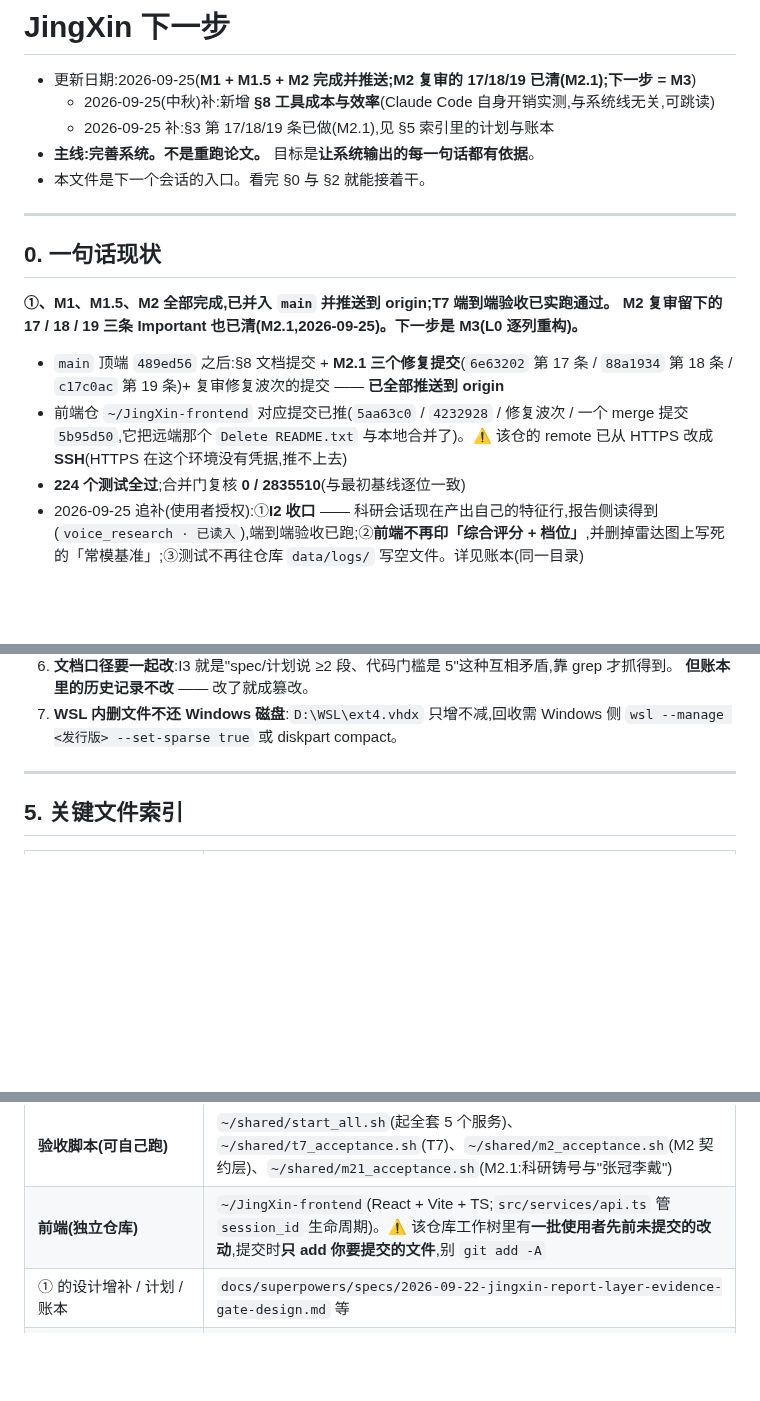
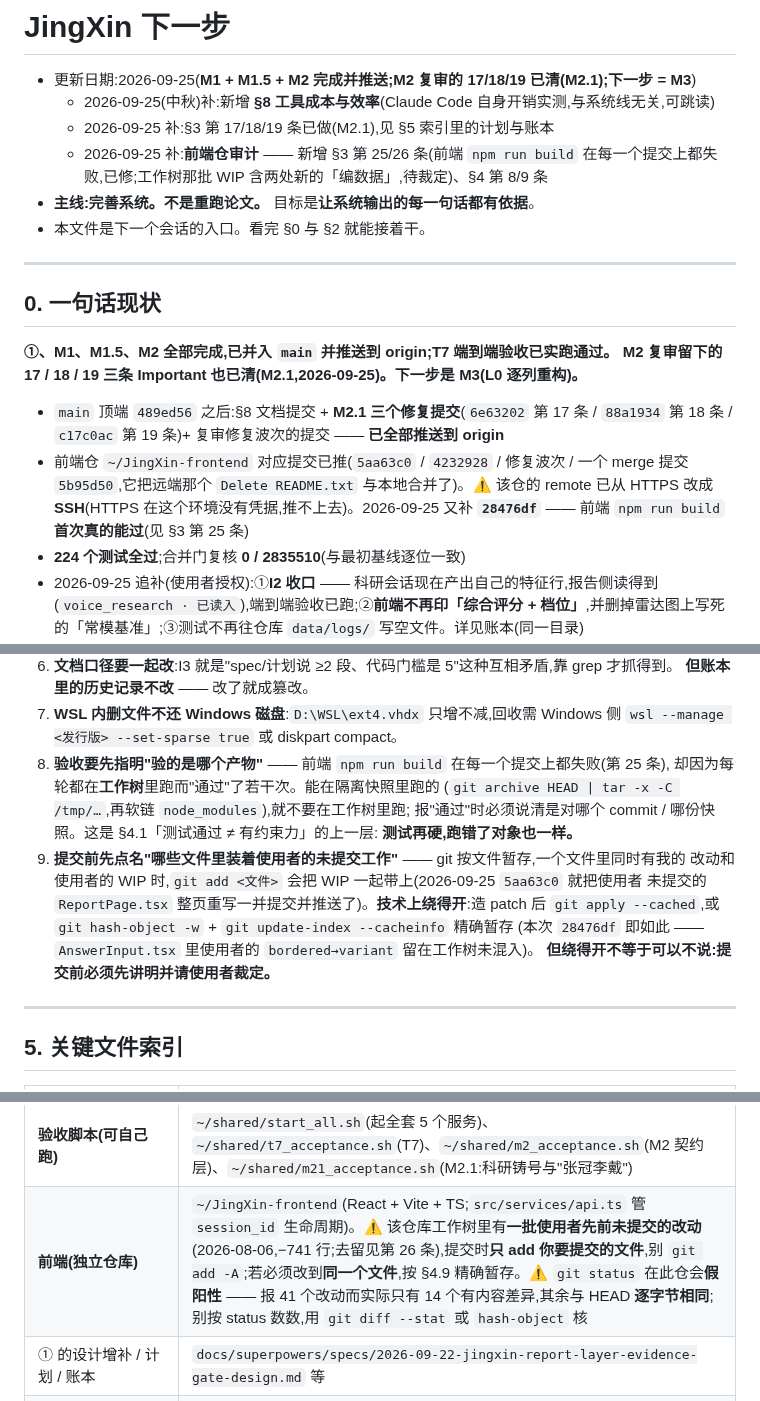
Before and after one commit to huihuibuhui227-svg/JingXin, a Markdown page: docs/下一步.md, 3 parts joined by grey strips. Rendered like a GitHub page; blank space fills up the shorter version.

Commit message:
docs: 前端仓审计记账 —— npm run build 从未成功(已修 28476df);工作树 WIP 含两处「编数据」
§3 新增第 25/26 条,§4 新增第 8/9 条,§0 与 §5 口径同步。

第 25 条(已修):`npm run build` = `tsc && vite build`,而 `tsc` 在**每一个提交上都失败**
—— `AnswerInput` 把 `onSpeechToText` 定为必填,`ResearchAssessment` 不传,而这两个文件
自 initial commit 起没被任何提交改过。`vite dev`/`vite build` 不做类型检查,所以应用照跑、
`dist` 照出,只有串联的 `tsc` 会红;历史上若干次「npm run build 通过」实际跑在工作树上,
而工作树里恰好有未提交改动把这个错盖住了。已由前端仓 `28476df` 修复并推送,隔离快照实测
`tsc` exit=0、`vite build` 成功。

第 26 条(待裁定):工作树那批 2026-08-06 的未提交改动(−741 行)含两处 HEAD 上不存在的新「编数据」
—— `AssessmentPage.tsx` 写死的实时指标、`useAssessment.ts` 注入会持久化的合成 `evaluationResult`
(被 `ReportPage` 的 store 短路接住)。原样提交会推翻 f11acb3 / 16964fe / M2.1 的一部分。

第 8/9 条是这轮真正要带走的:验收先指明「验的是哪个产物」;提交前先点名
「哪些文件里装着使用者的未提交工作」,并写明技术上如何精确暂存(本次 28476df 的做法)。

⚠️ 本提交只动这一个文件;不入账的历史记录未改(§4.6)。

```diff
--- a/docs/下一步.md
+++ b/docs/下一步.md
@@ -3,6 +3,7 @@
 - 更新日期:2026-09-25(**M1 + M1.5 + M2 完成并推送;M2 复审的 17/18/19 已清(M2.1);下一步 = M3**)
   - 2026-09-25(中秋)补:新增 **§8 工具成本与效率**(Claude Code 自身开销实测,与系统线无关,可跳读)
   - 2026-09-25 补:§3 第 17/18/19 条已做(M2.1),见 §5 索引里的计划与账本
+  - 2026-09-25 补:**前端仓审计** —— 新增 §3 第 25/26 条(前端 `npm run build` 在每一个提交上都失败,已修;工作树那批 WIP 含两处新的「编数据」,待裁定)、§4 第 8/9 条
 - **主线:完善系统。不是重跑论文。** 目标是**让系统输出的每一句话都有依据**。
 - 本文件是下一个会话的入口。看完 §0 与 §2 就能接着干。
 
@@ -14,7 +15,7 @@
 M2 复审留下的 17 / 18 / 19 三条 Important 也已清(M2.1,2026-09-25)。下一步是 M3(L0 逐列重构)。**
 
 - `main` 顶端 `489ed56` 之后:§8 文档提交 + **M2.1 三个修复提交**(`6e63202` 第 17 条 / `88a1934` 第 18 条 / `c17c0ac` 第 19 条)+ 复审修复波次的提交 —— **已全部推送到 origin**
-- 前端仓 `~/JingXin-frontend` 对应提交已推(`5aa63c0` / `4232928` / 修复波次 / 一个 merge 提交 `5b95d50`,它把远端那个 `Delete README.txt` 与本地合并了)。⚠️ 该仓的 remote 已从 HTTPS 改成 **SSH**(HTTPS 在这个环境没有凭据,推不上去)
+- 前端仓 `~/JingXin-frontend` 对应提交已推(`5aa63c0` / `4232928` / 修复波次 / 一个 merge 提交 `5b95d50`,它把远端那个 `Delete README.txt` 与本地合并了)。⚠️ 该仓的 remote 已从 HTTPS 改成 **SSH**(HTTPS 在这个环境没有凭据,推不上去)。2026-09-25 又补 **`28476df`** —— 前端 `npm run build` **首次真的能过**(见 §3 第 25 条)
 - **224 个测试全过**;合并门复核 **0 / 2835510**(与最初基线逐位一致)
 - 2026-09-25 追补(使用者授权):①**I2 收口** —— 科研会话现在产出自己的特征行,报告侧读得到(`voice_research · 已读入`),端到端验收已跑;②**前端不再印「综合评分 + 档位」**,并删掉雷达图上写死的「常模基准」;③测试不再往仓库 `data/logs/` 写空文件。详见账本(同一目录)
 - **M2 让报告第一次说出了真话。** 此前「本次观测覆盖」**恒为 0 / 20** —— 那不是"没证据",
@@ -180,6 +183,17 @@ T7 用 curl 喂音频文件,不依赖它。
    **但账本里的历史记录不改** —— 改了就成篡改。
 7. **WSL 内删文件不还 Windows 磁盘**:`D:\WSL\ext4.vhdx` 只增不减,回收需 Windows 侧
    `wsl --manage <发行版> --set-sparse true` 或 diskpart compact。
+8. **验收要先指明"验的是哪个产物"** —— 前端 `npm run build` 在每一个提交上都失败(第 25 条),
+   却因为每轮都在**工作树**里跑而"通过"了若干次。能在隔离快照里跑的
+   (`git archive HEAD | tar -x -C /tmp/…`,再软链 `node_modules`),就不要在工作树里跑;
+   报"通过"时必须说清是对哪个 commit / 哪份快照。这是 §4.1「测试通过 ≠ 有约束力」的上一层:
+   **测试再硬,跑错了对象也一样。**
+9. **提交前先点名"哪些文件里装着使用者的未提交工作"** —— git 按文件暂存,一个文件里同时有我的
+   改动和使用者的 WIP 时,`git add <文件>` 会把 WIP 一起带上(2026-09-25 `5aa63c0` 就把使用者
+   未提交的 `ReportPage.tsx` 整页重写一并提交并推送了)。**技术上绕得开**:造 patch 后
+   `git apply --cached`,或 `git hash-object -w` + `git update-index --cacheinfo` 精确暂存
+   (本次 `28476df` 即如此 —— `AnswerInput.tsx` 里使用者的 `bordered→variant` 留在工作树未混入)。
+   **但绕得开不等于可以不说:提交前必须先讲明并请使用者裁定。**
 
 ---
 
@@ -200,7 +214,7 @@ T7 用 curl 喂音频文件,不依赖它。
 | **M2.1 实施计划(17/18/19)** | `docs/superpowers/plans/2026-09-25-m2-review-fixes.md` |
 | **M2.1 账本(裁决 / 反向复现 / 验收原始输出)** | `docs/superpowers/sdd/2026-09-25-m2-review-fixes/progress.md` |
 | **验收脚本(可自己跑)** | `~/shared/start_all.sh`(起全套 5 个服务)、`~/shared/t7_acceptance.sh`(T7)、`~/shared/m2_acceptance.sh`(M2 契约层)、`~/shared/m21_acceptance.sh`(M2.1:科研铸号与"张冠李戴") |
-| **前端(独立仓库)** | `~/JingXin-frontend`(React + Vite + TS;`src/services/api.ts` 管 `session_id` 生命周期)。⚠️ 该仓库工作树里有**一批使用者先前未提交的改动**,提交时**只 add 你要提交的文件**,别 `git add -A` |
+| **前端(独立仓库)** | `~/JingXin-frontend`(React + Vite + TS;`src/services/api.ts` 管 `session_id` 生命周期)。⚠️ 该仓库工作树里有**一批使用者先前未提交的改动**(2026-08-06,−741 行;去留见第 26 条),提交时**只 add 你要提交的文件**,别 `git add -A`;若必须改到**同一个文件**,按 §4.9 精确暂存。⚠️ `git status` 在此仓会**假阳性** —— 报 41 个改动而实际只有 14 个有内容差异,其余与 HEAD **逐字节相同**;别按 status 数数,用 `git diff --stat` 或 `hash-object` 核 |
 | ① 的设计增补 / 计划 / 账本 | `docs/superpowers/specs/2026-09-22-jingxin-report-layer-evidence-gate-design.md` 等 |
 | 特征重构总设计 | `docs/superpowers/specs/2026-09-21-jingxin-feature-redesign-design.md` |
 | 心理测量学审查(红线) | `docs/superpowers/specs/2026-09-22-测评回复_心理测量学审查.md` |
```
Also changed, not shown: other parts of docs/下一步.md (+2 -0 lines).
